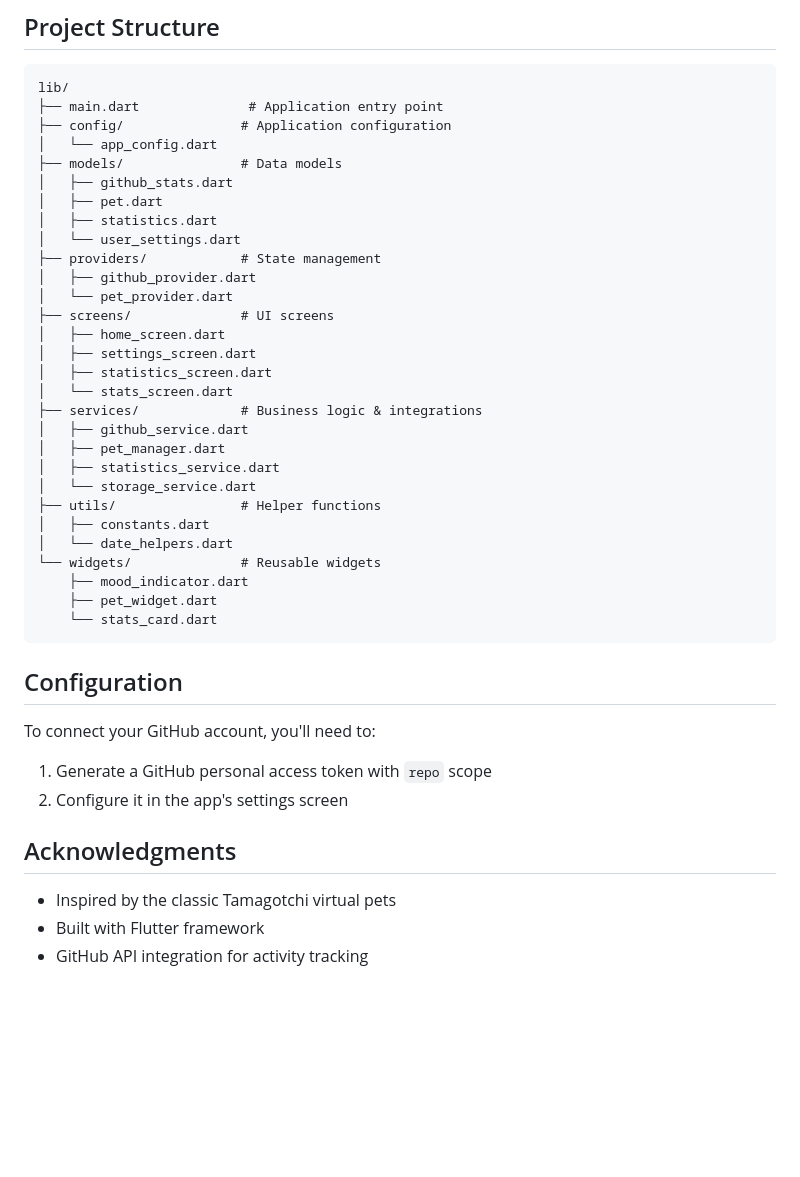
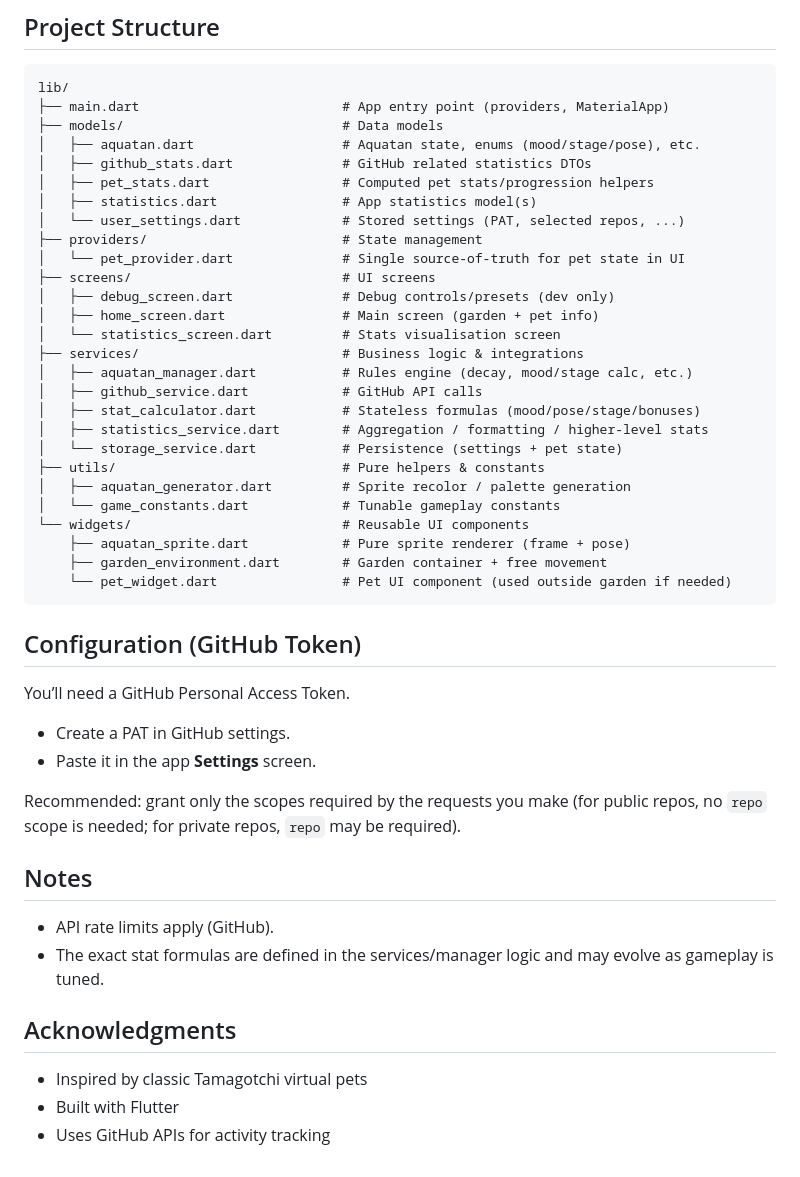
Before and after one commit to Heriep/tamagit, a Markdown page: README.md, the part around one of its changes. Drawn GitHub-style; blank space fills up the shorter version.

````diff
--- a/README.md
+++ b/README.md
@@ -56,45 +46,50 @@ flutter run
 
 ```
 lib/
-├── main.dart              # Application entry point
-├── config/               # Application configuration
-│   └── app_config.dart
-├── models/               # Data models
-│   ├── github_stats.dart
-│   ├── pet.dart
-│   ├── statistics.dart
-│   └── user_settings.dart
-├── providers/            # State management
-│   ├── github_provider.dart
-│   └── pet_provider.dart
-├── screens/              # UI screens
-│   ├── home_screen.dart
-│   ├── settings_screen.dart
-│   ├── statistics_screen.dart
-│   └── stats_screen.dart
-├── services/             # Business logic & integrations
-│   ├── github_service.dart
-│   ├── pet_manager.dart
-│   ├── statistics_service.dart
-│   └── storage_service.dart
-├── utils/                # Helper functions
-│   ├── constants.dart
-│   └── date_helpers.dart
-└── widgets/              # Reusable widgets
-    ├── mood_indicator.dart
-    ├── pet_widget.dart
-    └── stats_card.dart
+├── main.dart                          # App entry point (providers, MaterialApp)
+├── models/                            # Data models
+│   ├── aquatan.dart                   # Aquatan state, enums (mood/stage/pose), etc.
+│   ├── github_stats.dart              # GitHub related statistics DTOs
+│   ├── pet_stats.dart                 # Computed pet stats/progression helpers
+│   ├── statistics.dart                # App statistics model(s)
+│   └── user_settings.dart             # Stored settings (PAT, selected repos, ...)
+├── providers/                         # State management
+│   └── pet_provider.dart              # Single source-of-truth for pet state in UI
+├── screens/                           # UI screens
+│   ├── debug_screen.dart              # Debug controls/presets (dev only)
+│   ├── home_screen.dart               # Main screen (garden + pet info)
+│   └── statistics_screen.dart         # Stats visualisation screen
+├── services/                          # Business logic & integrations
+│   ├── aquatan_manager.dart           # Rules engine (decay, mood/stage calc, etc.)
+│   ├── github_service.dart            # GitHub API calls
+│   ├── stat_calculator.dart           # Stateless formulas (mood/pose/stage/bonuses)
+│   ├── statistics_service.dart        # Aggregation / formatting / higher-level stats
+│   └── storage_service.dart           # Persistence (settings + pet state)
+├── utils/                             # Pure helpers & constants
+│   ├── aquatan_generator.dart         # Sprite recolor / palette generation
+│   └── game_constants.dart            # Tunable gameplay constants
+└── widgets/                           # Reusable UI components
+    ├── aquatan_sprite.dart            # Pure sprite renderer (frame + pose)
+    ├── garden_environment.dart        # Garden container + free movement
+    └── pet_widget.dart                # Pet UI component (used outside garden if needed)
 ```
 
-## Configuration
+## Configuration (GitHub Token)
 
-To connect your GitHub account, you'll need to:
+You’ll need a GitHub Personal Access Token.
 
-1. Generate a GitHub personal access token with `repo` scope
-2. Configure it in the app's settings screen
+- Create a PAT in GitHub settings.
+- Paste it in the app **Settings** screen.
+
+Recommended: grant only the scopes required by the requests you make (for public repos, no `repo` scope is needed; for private repos, `repo` may be required).
+
+## Notes
+
+- API rate limits apply (GitHub).
+- The exact stat formulas are defined in the services/manager logic and may evolve as gameplay is tuned.
 
 ## Acknowledgments
 
-- Inspired by the classic Tamagotchi virtual pets
-- Built with Flutter framework
-- GitHub API integration for activity tracking
+- Inspired by classic Tamagotchi virtual pets
+- Built with Flutter
+- Uses GitHub APIs for activity tracking
````
Also changed, not shown: other parts of README.md (+18 -28 lines).
